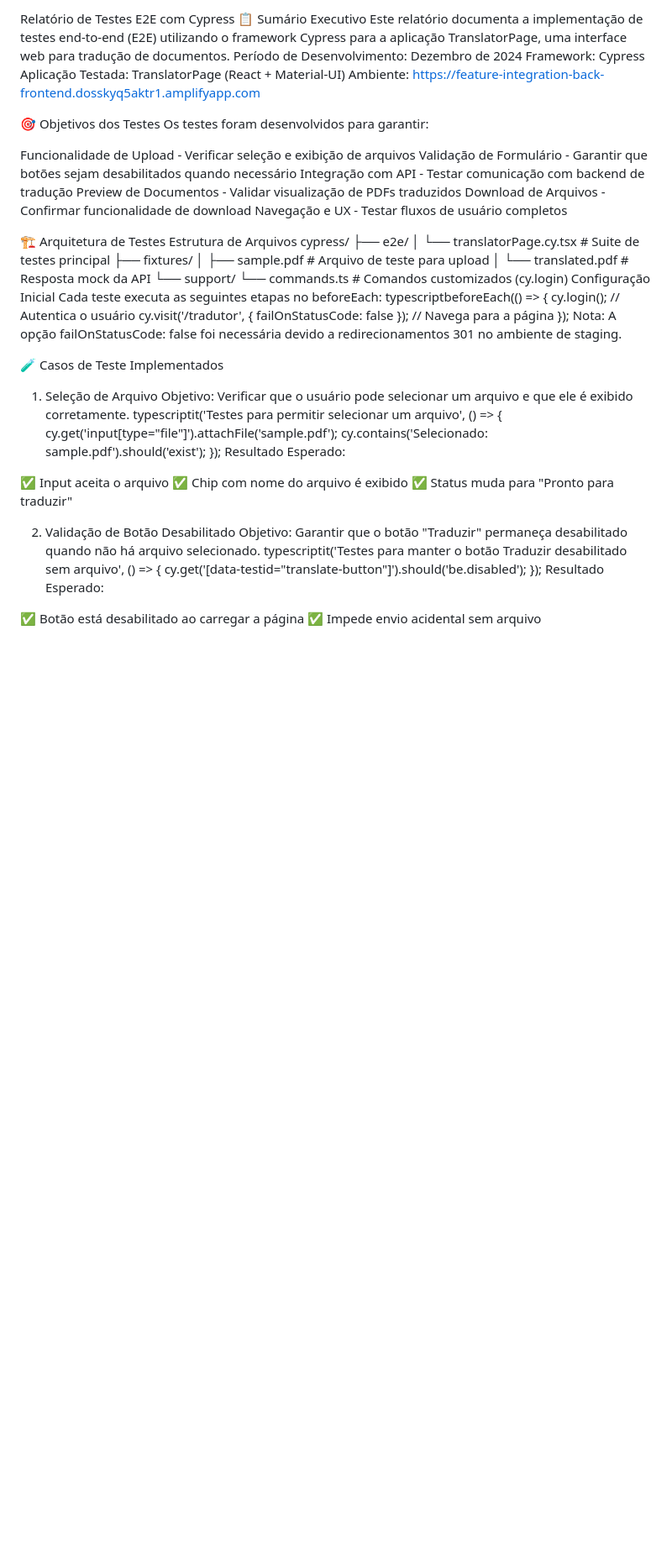
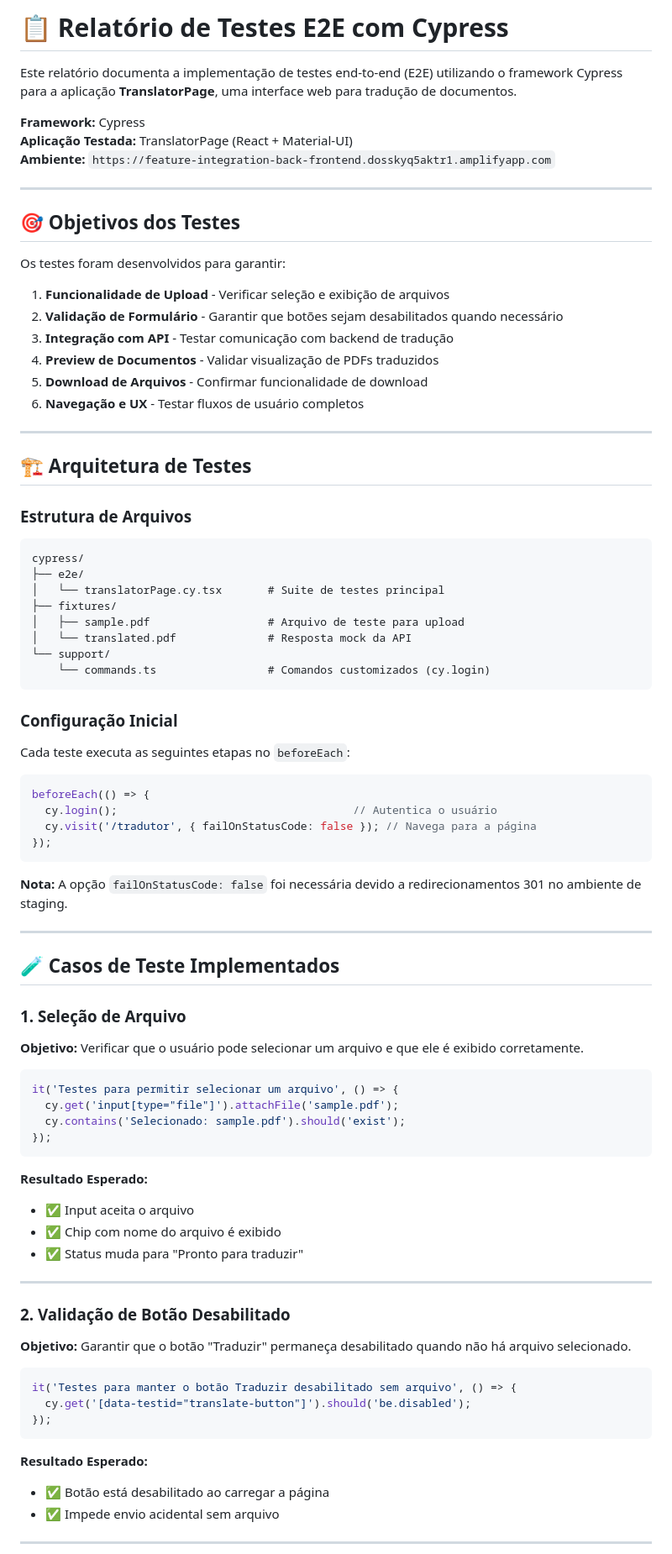
Before and after one commit to ProjetoIntegrador4-Semestre/TradutorDocumentos, a Markdown page: translator-web/RelatorioTestes.md, the part around one of its changes. Shown at 84% size. Drawn GitHub-style; blank space fills up the shorter version.

Commit message:
📚 docs: update cypress documentation

````diff
--- a/translator-web/RelatorioTestes.md
+++ b/translator-web/RelatorioTestes.md
@@ -1,24 +1,31 @@
-Relatório de Testes E2E com Cypress
-📋 Sumário Executivo
-Este relatório documenta a implementação de testes end-to-end (E2E) utilizando o framework Cypress para a aplicação TranslatorPage, uma interface web para tradução de documentos.
-Período de Desenvolvimento: Dezembro de 2024
-Framework: Cypress
-Aplicação Testada: TranslatorPage (React + Material-UI)
-Ambiente: https://feature-integration-back-frontend.dosskyq5aktr1.amplifyapp.com
+# 📋 Relatório de Testes E2E com Cypress
 
-🎯 Objetivos dos Testes
+Este relatório documenta a implementação de testes end-to-end (E2E) utilizando o framework Cypress para a aplicação **TranslatorPage**, uma interface web para tradução de documentos.
+
+**Framework:** Cypress
+**Aplicação Testada:** TranslatorPage (React + Material-UI)
+**Ambiente:** `https://feature-integration-back-frontend.dosskyq5aktr1.amplifyapp.com`
+
+---
+
+## 🎯 Objetivos dos Testes
+
 Os testes foram desenvolvidos para garantir:
 
-Funcionalidade de Upload - Verificar seleção e exibição de arquivos
-Validação de Formulário - Garantir que botões sejam desabilitados quando necessário
-Integração com API - Testar comunicação com backend de tradução
-Preview de Documentos - Validar visualização de PDFs traduzidos
-Download de Arquivos - Confirmar funcionalidade de download
-Navegação e UX - Testar fluxos de usuário completos
+1. **Funcionalidade de Upload** - Verificar seleção e exibição de arquivos
+2. **Validação de Formulário** - Garantir que botões sejam desabilitados quando necessário
+3. **Integração com API** - Testar comunicação com backend de tradução
+4. **Preview de Documentos** - Validar visualização de PDFs traduzidos
+5. **Download de Arquivos** - Confirmar funcionalidade de download
+6. **Navegação e UX** - Testar fluxos de usuário completos
 
+---
 
-🏗️ Arquitetura de Testes
-Estrutura de Arquivos
+## 🏗️ Arquitetura de Testes
+
+### Estrutura de Arquivos
+
+```
 cypress/
 ├── e2e/
 │   └── translatorPage.cy.tsx       # Suite de testes principal
@@ -27,36 +34,56 @@ cypress/
 │   └── translated.pdf              # Resposta mock da API
 └── support/
     └── commands.ts                 # Comandos customizados (cy.login)
-Configuração Inicial
-Cada teste executa as seguintes etapas no beforeEach:
-typescriptbeforeEach(() => {
+```
+
+### Configuração Inicial
+
+Cada teste executa as seguintes etapas no `beforeEach`:
+
+```typescript
+beforeEach(() => {
   cy.login();                                    // Autentica o usuário
   cy.visit('/tradutor', { failOnStatusCode: false }); // Navega para a página
 });
-Nota: A opção failOnStatusCode: false foi necessária devido a redirecionamentos 301 no ambiente de staging.
+```
 
-🧪 Casos de Teste Implementados
-1. Seleção de Arquivo
-Objetivo: Verificar que o usuário pode selecionar um arquivo e que ele é exibido corretamente.
-typescriptit('Testes para permitir selecionar um arquivo', () => {
+**Nota:** A opção `failOnStatusCode: false` foi necessária devido a redirecionamentos 301 no ambiente de staging.
+
+---
+
+## 🧪 Casos de Teste Implementados
+
+### 1. Seleção de Arquivo
+
+**Objetivo:** Verificar que o usuário pode selecionar um arquivo e que ele é exibido corretamente.
+
+```typescript
+it('Testes para permitir selecionar um arquivo', () => {
   cy.get('input[type="file"]').attachFile('sample.pdf');
   cy.contains('Selecionado: sample.pdf').should('exist');
 });
-Resultado Esperado:
+```
 
-✅ Input aceita o arquivo
-✅ Chip com nome do arquivo é exibido
-✅ Status muda para "Pronto para traduzir"
+**Resultado Esperado:**
+- ✅ Input aceita o arquivo
+- ✅ Chip com nome do arquivo é exibido
+- ✅ Status muda para "Pronto para traduzir"
 
+---
 
-2. Validação de Botão Desabilitado
-Objetivo: Garantir que o botão "Traduzir" permaneça desabilitado quando não há arquivo selecionado.
-typescriptit('Testes para manter o botão Traduzir desabilitado sem arquivo', () => {
+### 2. Validação de Botão Desabilitado
+
+**Objetivo:** Garantir que o botão "Traduzir" permaneça desabilitado quando não há arquivo selecionado.
+
+```typescript
+it('Testes para manter o botão Traduzir desabilitado sem arquivo', () => {
   cy.get('[data-testid="translate-button"]').should('be.disabled');
 });
-Resultado Esperado:
+```
 
-✅ Botão está desabilitado ao carregar a página
-✅ Impede envio acidental sem arquivo
+**Resultado Esperado:**
+- ✅ Botão está desabilitado ao carregar a página
+- ✅ Impede envio acidental sem arquivo
 
+---
 
````
Also changed, not shown: other parts of translator-web/RelatorioTestes.md (+161 -91 lines).
